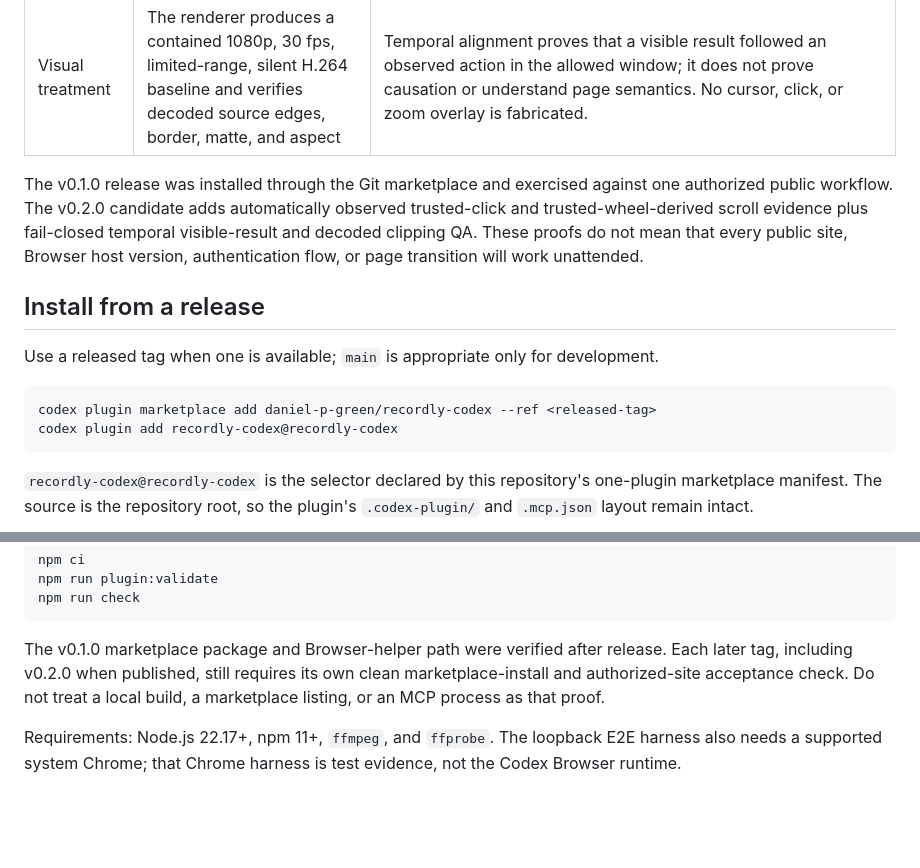
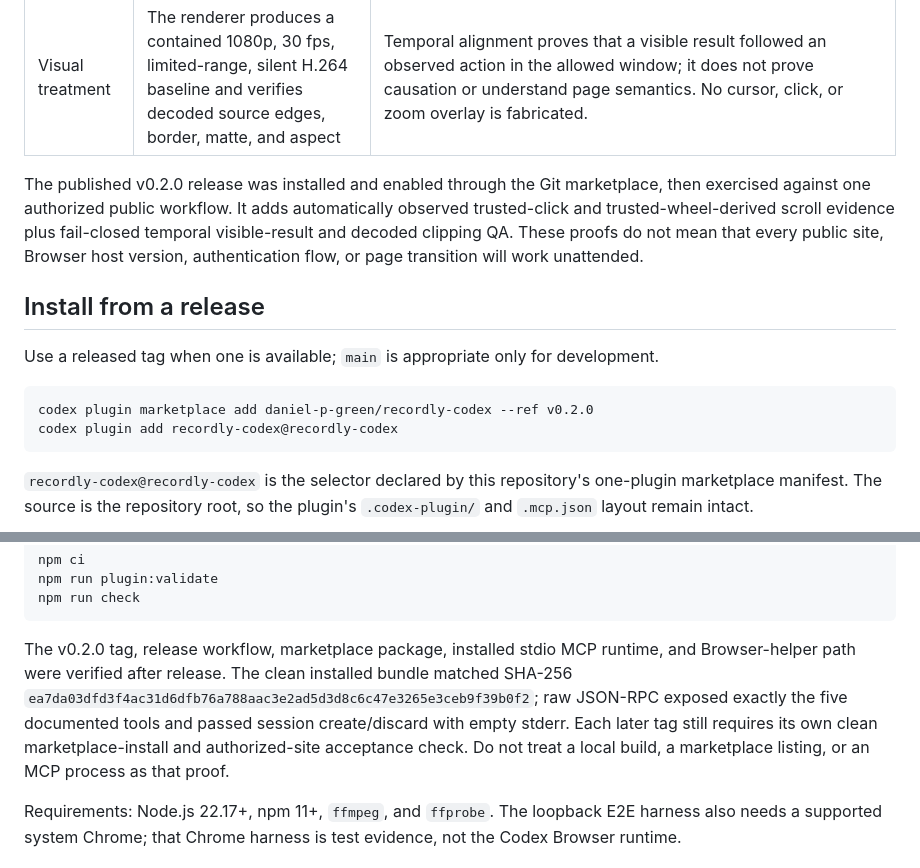
Before and after one commit to daniel-p-green/recordly-codex, a Markdown page: README.md, 2 parts joined by grey strips. GitHub-like rendering; blank space fills up the shorter version.

Commit message:
docs: record v0.2.0 release verification (#10)

````diff
--- a/README.md
+++ b/README.md
@@ -14,14 +14,14 @@ The supported interaction surface is Codex Desktop Browser. It is not a Codex CL
 | Delivery | Sealing renders a deterministic CFR MP4 and runs media, temporal visible-result, final-hold, frozen-frame, privacy, and decoded clipping checks | Approval fails closed unless broker timing, an automatically observed action, a visible decoded change, final hold, clipping, and the other delivery gates all pass. |
 | Visual treatment | The renderer produces a contained 1080p, 30 fps, limited-range, silent H.264 baseline and verifies decoded source edges, border, matte, and aspect | Temporal alignment proves that a visible result followed an observed action in the allowed window; it does not prove causation or understand page semantics. No cursor, click, or zoom overlay is fabricated. |
 
-The v0.1.0 release was installed through the Git marketplace and exercised against one authorized public workflow. The v0.2.0 candidate adds automatically observed trusted-click and trusted-wheel-derived scroll evidence plus fail-closed temporal visible-result and decoded clipping QA. These proofs do not mean that every public site, Browser host version, authentication flow, or page transition will work unattended.
+The published v0.2.0 release was installed and enabled through the Git marketplace, then exercised against one authorized public workflow. It adds automatically observed trusted-click and trusted-wheel-derived scroll evidence plus fail-closed temporal visible-result and decoded clipping QA. These proofs do not mean that every public site, Browser host version, authentication flow, or page transition will work unattended.
 
 ## Install from a release
 
 Use a released tag when one is available; `main` is appropriate only for development.
 
 ```bash
-codex plugin marketplace add daniel-p-green/recordly-codex --ref <released-tag>
+codex plugin marketplace add daniel-p-green/recordly-codex --ref v0.2.0
 codex plugin add recordly-codex@recordly-codex
 ```
 
@@ -37,7 +37,7 @@ npm run plugin:validate
 npm run check
 ```
 
-The v0.1.0 marketplace package and Browser-helper path were verified after release. Each later tag, including v0.2.0 when published, still requires its own clean marketplace-install and authorized-site acceptance check. Do not treat a local build, a marketplace listing, or an MCP process as that proof.
+The v0.2.0 tag, release workflow, marketplace package, installed stdio MCP runtime, and Browser-helper path were verified after release. The clean installed bundle matched SHA-256 `ea7da03dfd3f4ac31d6dfb76a788aac3e2ad5d3d8c6c47e3265e3ceb9f39b0f2`; raw JSON-RPC exposed exactly the five documented tools and passed session create/discard with empty stderr. Each later tag still requires its own clean marketplace-install and authorized-site acceptance check. Do not treat a local build, a marketplace listing, or an MCP process as that proof.
 
 Requirements: Node.js 22.17+, npm 11+, `ffmpeg`, and `ffprobe`. The loopback E2E harness also needs a supported system Chrome; that Chrome harness is test evidence, not the Codex Browser runtime.
 
````
Also changed, not shown: .codex/long-task/GOAL.md (+3 -1 lines), .codex/long-task/log.md (+1 -1 lines).
